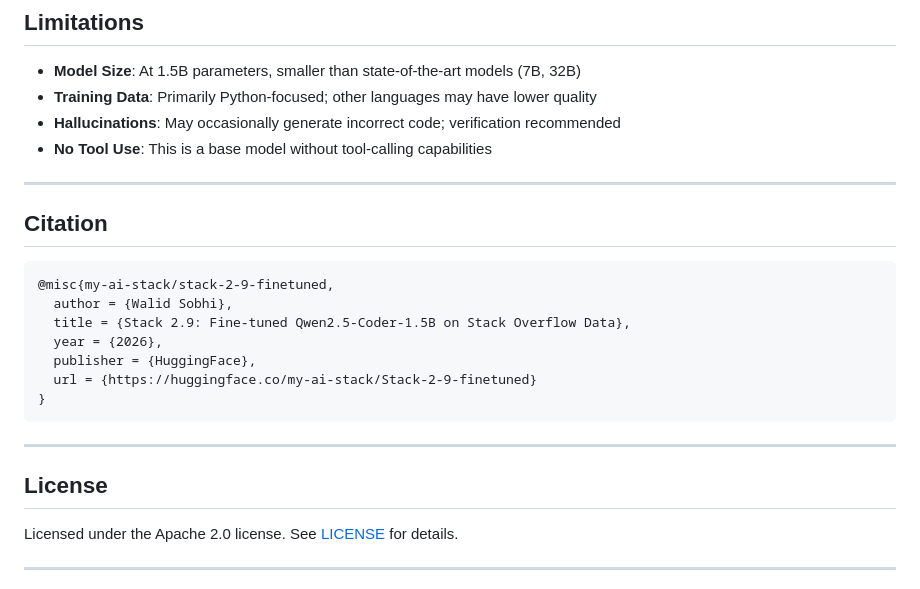
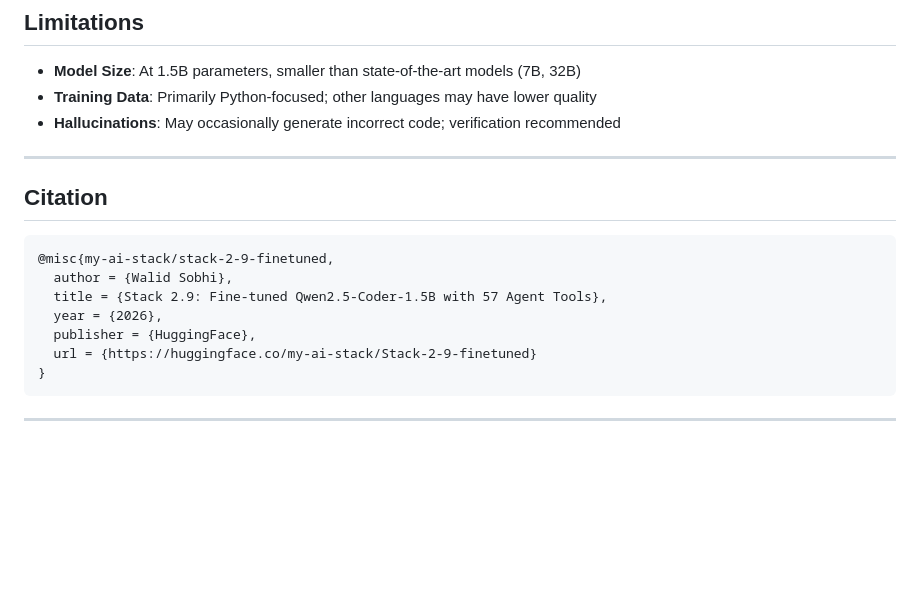
Before and after one commit to my-ai-stack/stack-2.9, a Markdown page: README.md, the part around one of its changes. Drawn GitHub-style; blank space fills up the shorter version.

Commit message:
Update README with premium tools showcase, badges, and full tool list

````diff
--- a/README.md
+++ b/README.md
@@ -158,7 +211,6 @@ python chat.py
 - **Model Size**: At 1.5B parameters, smaller than state-of-the-art models (7B, 32B)
 - **Training Data**: Primarily Python-focused; other languages may have lower quality
 - **Hallucinations**: May occasionally generate incorrect code; verification recommended
-- **No Tool Use**: This is a base model without tool-calling capabilities
 
 ---
 
@@ -167,7 +219,7 @@ python chat.py
 ```bibtex
 @misc{my-ai-stack/stack-2-9-finetuned,
   author = {Walid Sobhi},
-  title = {Stack 2.9: Fine-tuned Qwen2.5-Coder-1.5B on Stack Overflow Data},
+  title = {Stack 2.9: Fine-tuned Qwen2.5-Coder-1.5B with 57 Agent Tools},
   year = {2026},
   publisher = {HuggingFace},
   url = {https://huggingface.co/my-ai-stack/Stack-2-9-finetuned}
@@ -176,10 +228,4 @@ python chat.py
 
 ---
 
-## License
-
-Licensed under the Apache 2.0 license. See [LICENSE](LICENSE) for details.
-
----
-
 <p align="center">
````
Also changed, not shown: other parts of README.md (+137 -83 lines).
